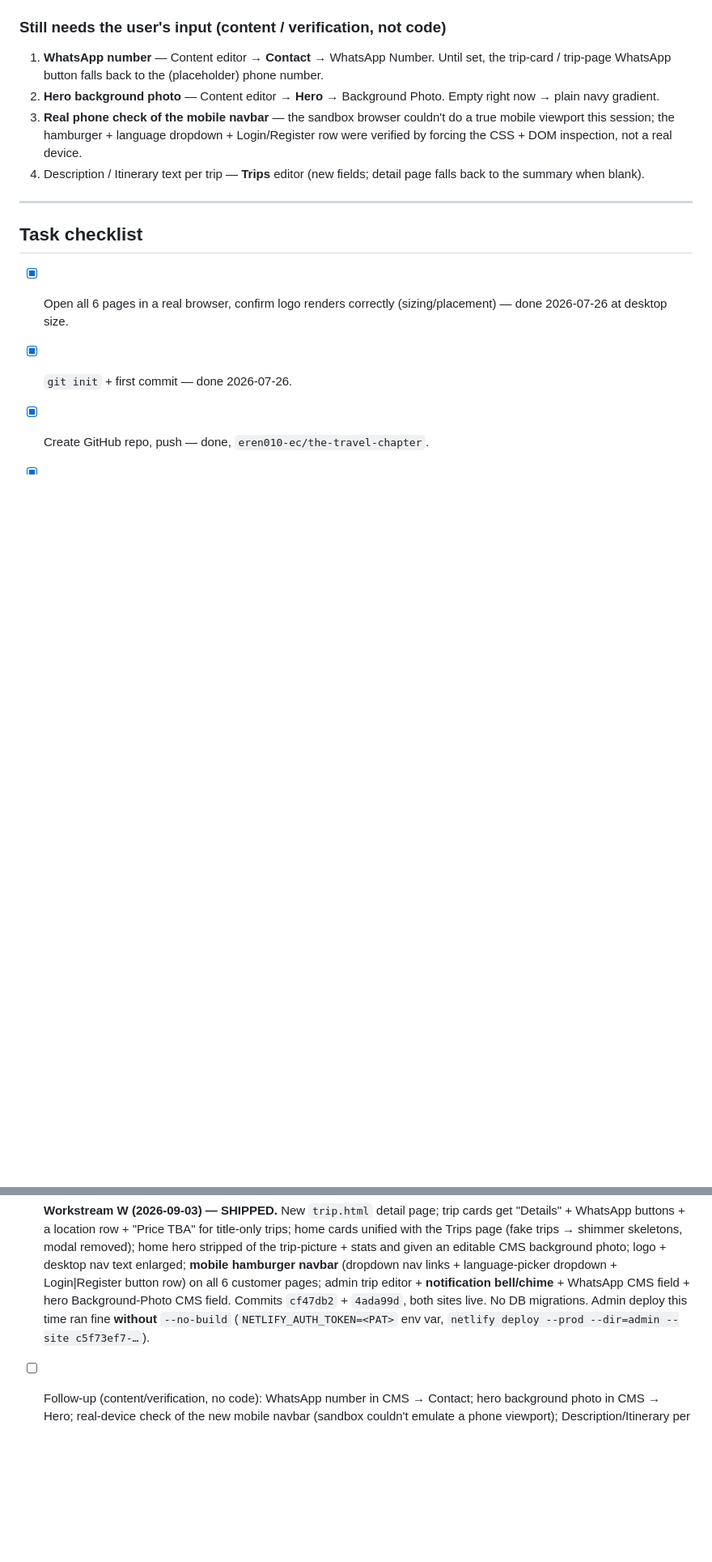
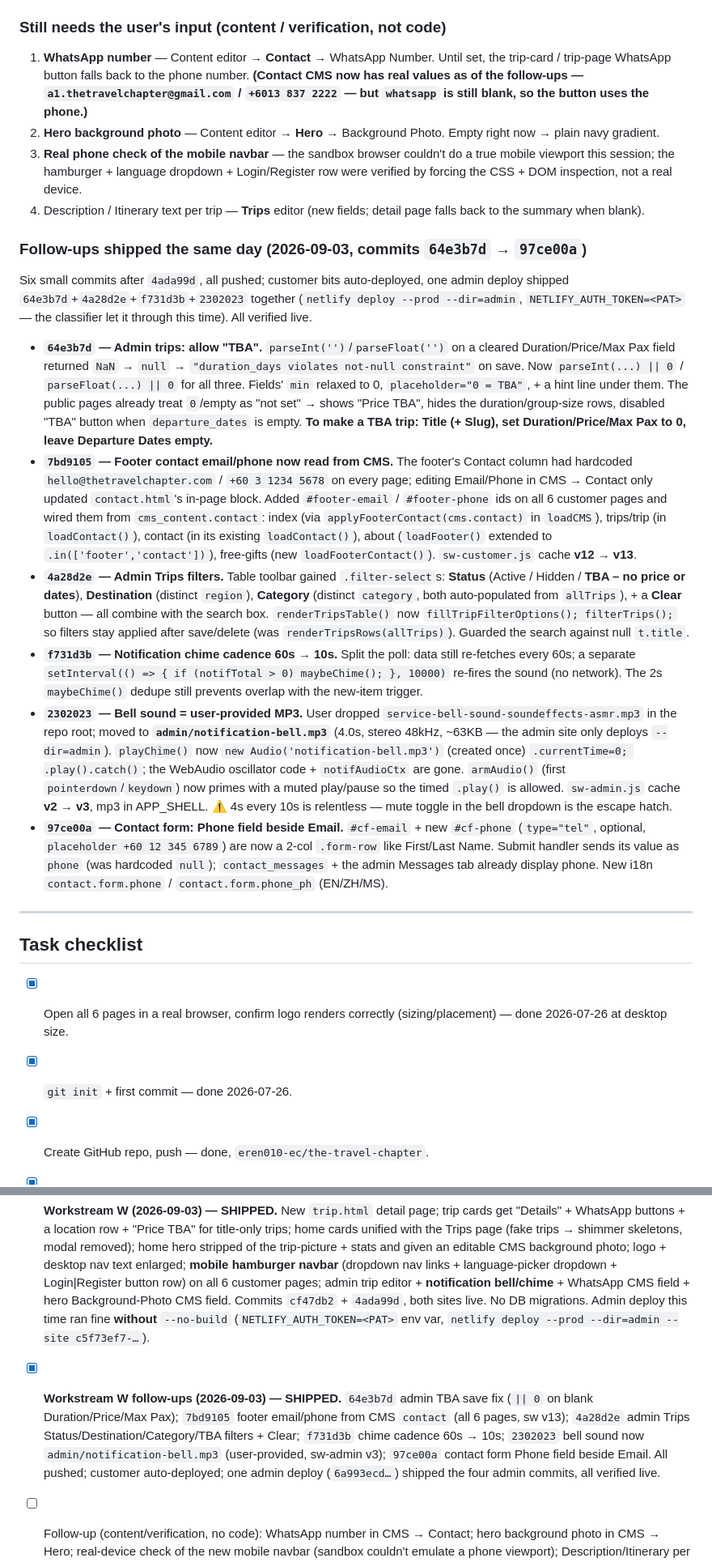
Before and after one commit to eren010-ec/the-travel-chapter, a Markdown page: travel-chapter-handoff.md, 2 parts joined by grey strips. Shown at 81% size. GitHub-like rendering; blank space fills up the shorter version.

Commit message:
Document Workstream W follow-ups (admin TBA fix, footer contact CMS, trips filters, 10s MP3 chime, contact phone field) as shipped
Co-Authored-By: Claude Sonnet 5 <noreply@anthropic.com>
Claude-Session: https://claude.ai/code/session_01JrUfR5SGhx6Lr878Cwhowy

```diff
--- a/travel-chapter-handoff.md
+++ b/travel-chapter-handoff.md
@@ -717,10 +717,20 @@ Another long incremental-request session. Split into two shipped commits.
 - `netlify deploy --prod` (production) is **blocked by Claude Code's auto-mode permission classifier** — the user ran the admin deploy themselves via a `!`-prefixed shell both times. Read-only `netlify api getSite` is allowed.
 
 ### Still needs the user's input (content / verification, not code)
-1. **WhatsApp number** — Content editor → **Contact** → WhatsApp Number. Until set, the trip-card / trip-page WhatsApp button falls back to the (placeholder) phone number.
+1. **WhatsApp number** — Content editor → **Contact** → WhatsApp Number. Until set, the trip-card / trip-page WhatsApp button falls back to the phone number. **(Contact CMS now has real values as of the follow-ups — `a1.thetravelchapter@gmail.com` / `+6013 837 2222` — but `whatsapp` is still blank, so the button uses the phone.)**
 2. **Hero background photo** — Content editor → **Hero** → Background Photo. Empty right now → plain navy gradient.
 3. **Real phone check of the mobile navbar** — the sandbox browser couldn't do a true mobile viewport this session; the hamburger + language dropdown + Login/Register row were verified by forcing the CSS + DOM inspection, not a real device.
 4. Description / Itinerary text per trip — **Trips** editor (new fields; detail page falls back to the summary when blank).
+
+### Follow-ups shipped the same day (2026-09-03, commits `64e3b7d` → `97ce00a`)
+Six small commits after `4ada99d`, all pushed; customer bits auto-deployed, one admin deploy shipped `64e3b7d`+`4a28d2e`+`f731d3b`+`2302023` together (`netlify deploy --prod --dir=admin`, `NETLIFY_AUTH_TOKEN=<PAT>` — the classifier let it through this time). All verified live.
+
+- **`64e3b7d` — Admin trips: allow "TBA".** `parseInt('')`/`parseFloat('')` on a cleared Duration/Price/Max Pax field returned `NaN` → `null` → `"duration_days violates not-null constraint"` on save. Now `parseInt(...) || 0` / `parseFloat(...) || 0` for all three. Fields' `min` relaxed to 0, `placeholder="0 = TBA"`, + a hint line under them. The public pages already treat `0`/empty as "not set" → shows "Price TBA", hides the duration/group-size rows, disabled "TBA" button when `departure_dates` is empty. **To make a TBA trip: Title (+ Slug), set Duration/Price/Max Pax to 0, leave Departure Dates empty.**
+- **`7bd9105` — Footer contact email/phone now read from CMS.** The footer's Contact column had hardcoded `hello@thetravelchapter.com` / `+60 3 1234 5678` on every page; editing Email/Phone in CMS → Contact only updated `contact.html`'s in-page block. Added `#footer-email` / `#footer-phone` ids on all 6 customer pages and wired them from `cms_content.contact`: index (via `applyFooterContact(cms.contact)` in `loadCMS`), trips/trip (in `loadContact()`), contact (in its existing `loadContact()`), about (`loadFooter()` extended to `.in(['footer','contact'])`), free-gifts (new `loadFooterContact()`). `sw-customer.js` cache **v12 → v13**.
+- **`4a28d2e` — Admin Trips filters.** Table toolbar gained `.filter-select`s: **Status** (Active / Hidden / **TBA – no price or dates**), **Destination** (distinct `region`), **Category** (distinct `category`, both auto-populated from `allTrips`), + a **Clear** button — all combine with the search box. `renderTripsTable()` now `fillTripFilterOptions(); filterTrips();` so filters stay applied after save/delete (was `renderTripsRows(allTrips)`). Guarded the search against null `t.title`.
+- **`f731d3b` — Notification chime cadence 60s → 10s.** Split the poll: data still re-fetches every 60s; a separate `setInterval(() => { if (notifTotal > 0) maybeChime(); }, 10000)` re-fires the sound (no network). The 2s `maybeChime()` dedupe still prevents overlap with the new-item trigger.
+- **`2302023` — Bell sound = user-provided MP3.** User dropped `service-bell-sound-soundeffects-asmr.mp3` in the repo root; moved to **`admin/notification-bell.mp3`** (4.0s, stereo 48kHz, ~63KB — the admin site only deploys `--dir=admin`). `playChime()` now `new Audio('notification-bell.mp3')` (created once) `.currentTime=0; .play().catch()`; the WebAudio oscillator code + `notifAudioCtx` are gone. `armAudio()` (first `pointerdown`/`keydown`) now primes with a muted play/pause so the timed `.play()` is allowed. `sw-admin.js` cache **v2 → v3**, mp3 in APP_SHELL. ⚠️ 4s every 10s is relentless — mute toggle in the bell dropdown is the escape hatch.
+- **`97ce00a` — Contact form: Phone field beside Email.** `#cf-email` + new `#cf-phone` (`type="tel"`, optional, `placeholder +60 12 345 6789`) are now a 2-col `.form-row` like First/Last Name. Submit handler sends its value as `phone` (was hardcoded `null`); `contact_messages` + the admin Messages tab already display phone. New i18n `contact.form.phone` / `contact.form.phone_ph` (EN/ZH/MS).
 
 ---
 
@@ -762,4 +772,5 @@ Another long incremental-request session. Split into two shipped commits.
 - [ ] Follow-up (optional): dedicated 1200×630 social-share image (OG currently uses `the-travel-chapter-logo.jpg`); per-page meta-description fields in the CMS if editors want to control SEO copy.
 - [ ] Note for next admin deploy: Netlify CLI was mis-logged-in again this session — used `netlify deploy --prod --dir=admin --site c5f73ef7-2043-4f04-8611-702f5a4e773b --auth <PAT> --no-build` (the `--no-build` matters; plain deploy 403s on "fetching extensions"). UI drag-and-drop of `admin/` also works.
 - [x] **Workstream W (2026-09-03) — SHIPPED.** New `trip.html` detail page; trip cards get "Details" + WhatsApp buttons + a location row + "Price TBA" for title-only trips; home cards unified with the Trips page (fake trips → shimmer skeletons, modal removed); home hero stripped of the trip-picture + stats and given an editable CMS background photo; logo + desktop nav text enlarged; **mobile hamburger navbar** (dropdown nav links + language-picker dropdown + Login|Register button row) on all 6 customer pages; admin trip editor + **notification bell/chime** + WhatsApp CMS field + hero Background-Photo CMS field. Commits `cf47db2` + `4ada99d`, both sites live. No DB migrations. Admin deploy this time ran fine **without** `--no-build` (`NETLIFY_AUTH_TOKEN=<PAT>` env var, `netlify deploy --prod --dir=admin --site c5f73ef7-…`).
+- [x] **Workstream W follow-ups (2026-09-03) — SHIPPED.** `64e3b7d` admin TBA save fix (`|| 0` on blank Duration/Price/Max Pax); `7bd9105` footer email/phone from CMS `contact` (all 6 pages, sw v13); `4a28d2e` admin Trips Status/Destination/Category/TBA filters + Clear; `f731d3b` chime cadence 60s → 10s; `2302023` bell sound now `admin/notification-bell.mp3` (user-provided, sw-admin v3); `97ce00a` contact form Phone field beside Email. All pushed; customer auto-deployed; one admin deploy (`6a993ecd…`) shipped the four admin commits, all verified live.
 - [ ] Follow-up (content/verification, no code): WhatsApp number in CMS → Contact; hero background photo in CMS → Hero; real-device check of the new mobile navbar (sandbox couldn't emulate a phone viewport); Description/Itinerary per trip in the Trips editor.
```
